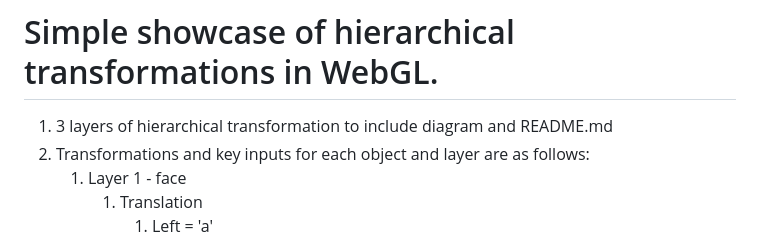
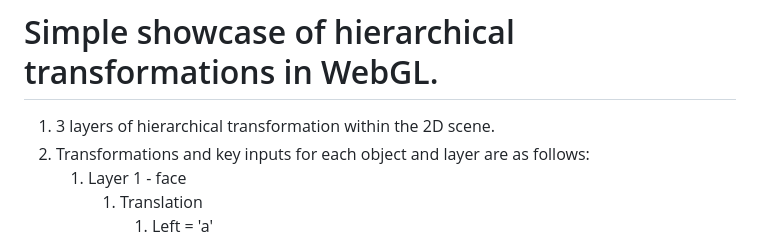
Before and after one commit to nescondo/webgl-hierarchical-transformations, a Markdown page: README.md, the part around the change. GitHub-like rendering.

Commit message:
Update README to clarify hierarchical transformations

```diff
--- a/README.md
+++ b/README.md
@@ -1,7 +1,7 @@
 # Simple showcase of hierarchical transformations in WebGL.
 
 <ol>
-    <li>3 layers of hierarchical transformation to include diagram and README.md</li>
+    <li>3 layers of hierarchical transformation within the 2D scene.</li>
     <li>Transformations and key inputs for each object and layer are as follows:</li><ol>
         <li>Layer 1 - face</li>
             <ol>
```
